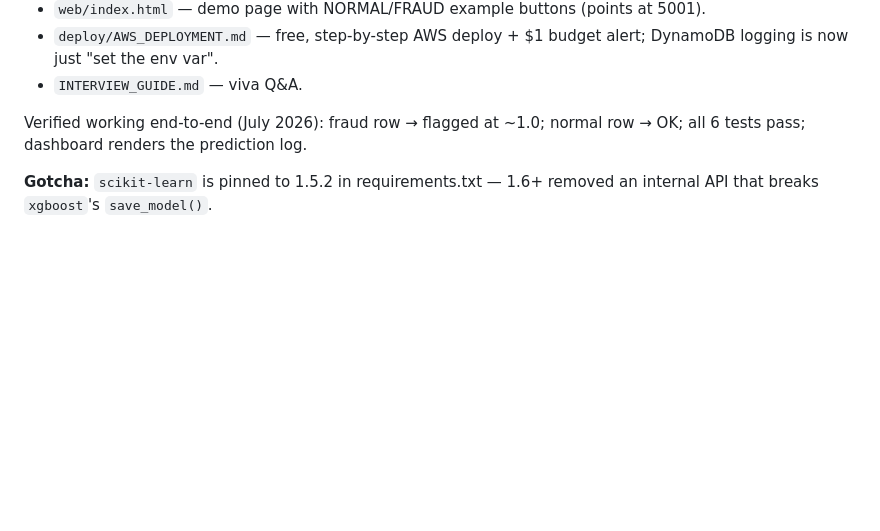
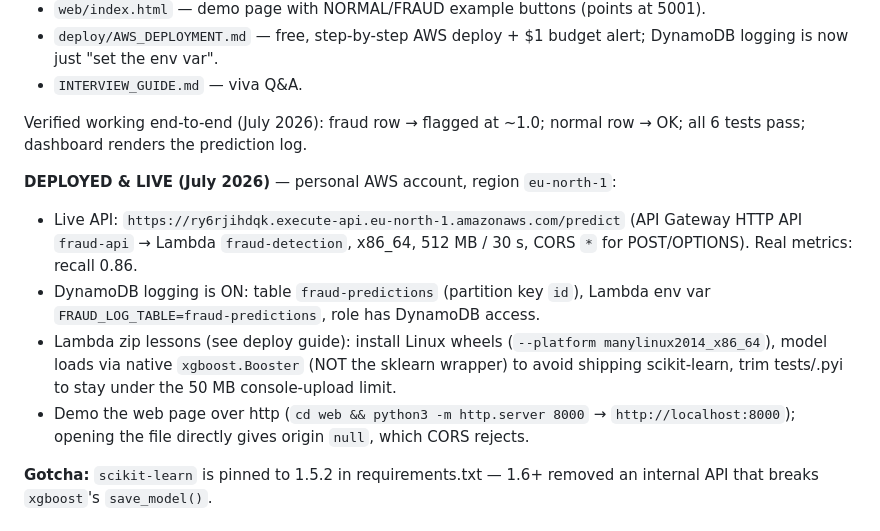
Before and after one commit to harshhh817/fraud-detection-project, a Markdown page: CLAUDE.md, the part around the change. Rendered like a GitHub page; blank space fills up the shorter version.

Commit message:
Record live AWS deployment + DynamoDB monitoring in project state
Documents the live endpoint, region, config, the DynamoDB logging
setup, and the hard-won Lambda-packaging lessons for future reference.

Co-Authored-By: Claude Fable 5 <noreply@anthropic.com>

```diff
--- a/CLAUDE.md
+++ b/CLAUDE.md
@@ -52,6 +52,20 @@ An end-to-end **credit-card fraud detection** system:
 Verified working end-to-end (July 2026): fraud row → flagged at ~1.0; normal
 row → OK; all 6 tests pass; dashboard renders the prediction log.
 
+**DEPLOYED & LIVE (July 2026)** — personal AWS account, region `eu-north-1`:
+- Live API: `https://ry6rjihdqk.execute-api.eu-north-1.amazonaws.com/predict`
+  (API Gateway HTTP API `fraud-api` → Lambda `fraud-detection`, x86_64,
+  512 MB / 30 s, CORS `*` for POST/OPTIONS). Real metrics: recall 0.86.
+- DynamoDB logging is ON: table `fraud-predictions` (partition key `id`),
+  Lambda env var `FRAUD_LOG_TABLE=fraud-predictions`, role has DynamoDB access.
+- Lambda zip lessons (see deploy guide): install Linux wheels
+  (`--platform manylinux2014_x86_64`), model loads via native `xgboost.Booster`
+  (NOT the sklearn wrapper) to avoid shipping scikit-learn, trim tests/.pyi to
+  stay under the 50 MB console-upload limit.
+- Demo the web page over http (`cd web && python3 -m http.server 8000` →
+  `http://localhost:8000`); opening the file directly gives origin `null`,
+  which CORS rejects.
+
 **Gotcha:** `scikit-learn` is pinned to 1.5.2 in requirements.txt — 1.6+
 removed an internal API that breaks `xgboost`'s `save_model()`.
 
```
